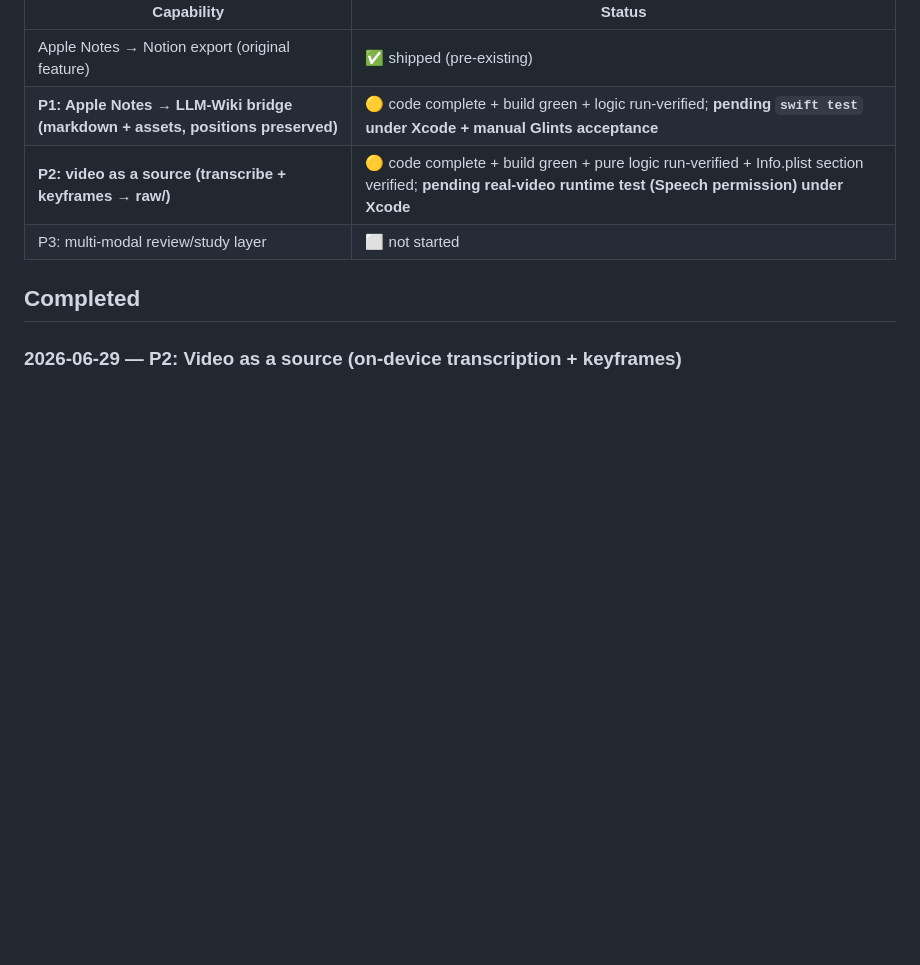
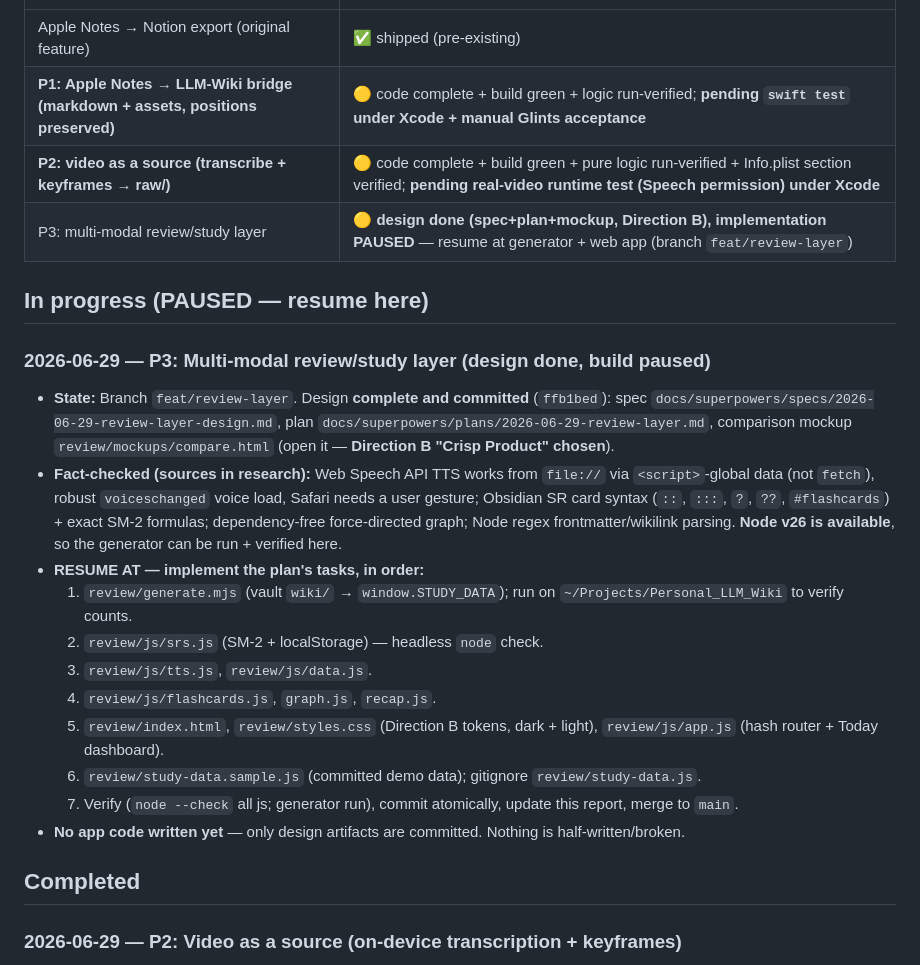
Before and after one commit to wilsonsfh/AppleNotestoX, a Markdown page: PROGRESS_REPORT.md, the part around the change. Rendered like a GitHub page; blank space fills up the shorter version.

Commit message:
docs: PROGRESS_REPORT — P3 design done, implementation paused (resume point recorded)

```diff
--- a/PROGRESS_REPORT.md
+++ b/PROGRESS_REPORT.md
@@ -10,7 +10,30 @@ Living log of shipped changes (newest at top). See `docs/superpowers/specs/` and
 | Apple Notes → Notion export (original feature) | ✅ shipped (pre-existing) |
 | **P1: Apple Notes → LLM-Wiki bridge (markdown + assets, positions preserved)** | 🟡 code complete + build green + logic run-verified; **pending `swift test` under Xcode + manual Glints acceptance** |
 | **P2: video as a source (transcribe + keyframes → raw/)** | 🟡 code complete + build green + pure logic run-verified + Info.plist section verified; **pending real-video runtime test (Speech permission) under Xcode** |
-| P3: multi-modal review/study layer | ⬜ not started |
+| P3: multi-modal review/study layer | 🟡 **design done (spec+plan+mockup, Direction B), implementation PAUSED** — resume at generator + web app (branch `feat/review-layer`) |
+
+## In progress (PAUSED — resume here)
+
+### 2026-06-29 — P3: Multi-modal review/study layer (design done, build paused)
+- **State:** Branch `feat/review-layer`. Design **complete and committed** (`ffb1bed`):
+  spec `docs/superpowers/specs/2026-06-29-review-layer-design.md`, plan
+  `docs/superpowers/plans/2026-06-29-review-layer.md`, comparison mockup
+  `review/mockups/compare.html` (open it — **Direction B "Crisp Product" chosen**).
+- **Fact-checked (sources in research):** Web Speech API TTS works from `file://` via
+  `<script>`-global data (not `fetch`), robust `voiceschanged` voice load, Safari needs a
+  user gesture; Obsidian SR card syntax (`::`, `:::`, `?`, `??`, `#flashcards`) + exact SM-2
+  formulas; dependency-free force-directed graph; Node regex frontmatter/wikilink parsing.
+  **Node v26 is available**, so the generator can be run + verified here.
+- **RESUME AT — implement the plan's tasks, in order:**
+  1. `review/generate.mjs` (vault `wiki/` → `window.STUDY_DATA`); run on
+     `~/Projects/Personal_LLM_Wiki` to verify counts.
+  2. `review/js/srs.js` (SM-2 + localStorage) — headless `node` check.
+  3. `review/js/tts.js`, `review/js/data.js`.
+  4. `review/js/flashcards.js`, `graph.js`, `recap.js`.
+  5. `review/index.html`, `review/styles.css` (Direction B tokens, dark + light), `review/js/app.js` (hash router + Today dashboard).
+  6. `review/study-data.sample.js` (committed demo data); gitignore `review/study-data.js`.
+  7. Verify (`node --check` all js; generator run), commit atomically, update this report, merge to `main`.
+- **No app code written yet** — only design artifacts are committed. Nothing is half-written/broken.
 
 ## Completed
 
```
